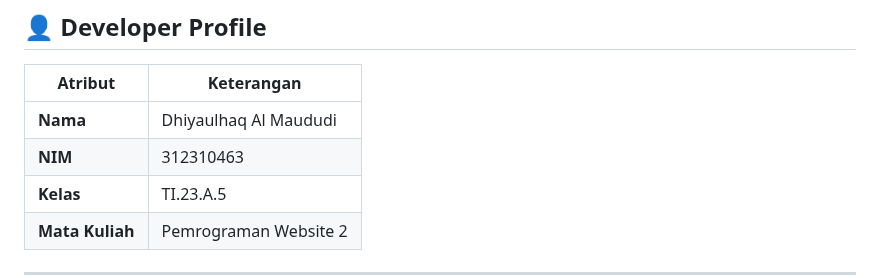
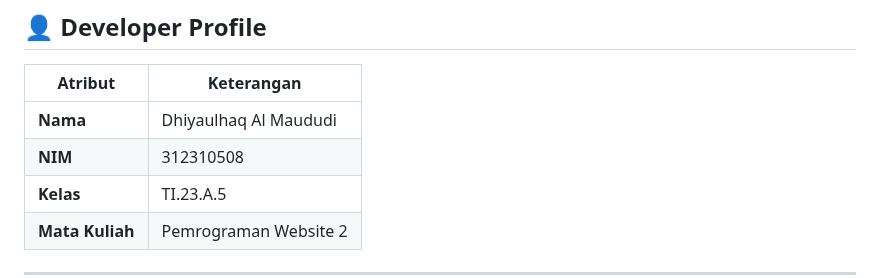
Before and after one commit to Pynixz/Praktikum1x11, a Markdown page: README.md, the part around the change. Drawn GitHub-style.

```diff
--- a/README.md
+++ b/README.md
@@ -13,7 +13,7 @@
 | Atribut         | Keterangan            |
 | --------------- | --------------------- |
 | **Nama**        | Dhiyaulhaq Al Maududi |
-| **NIM**         | 312310463             |
+| **NIM**         | 312310508             |
 | **Kelas**       | TI.23.A.5             |
 | **Mata Kuliah** | Pemrograman Website 2 |
 
```
